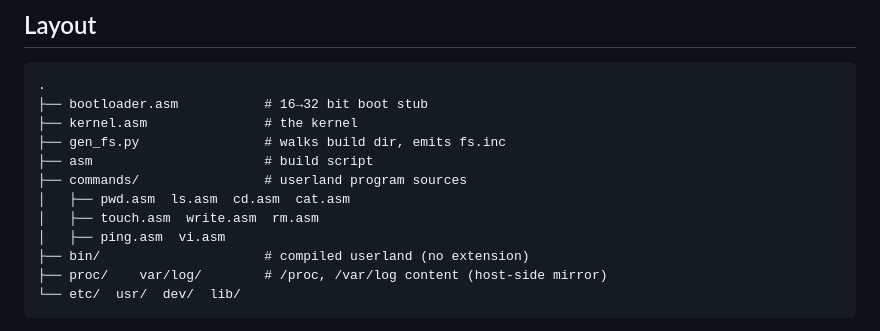
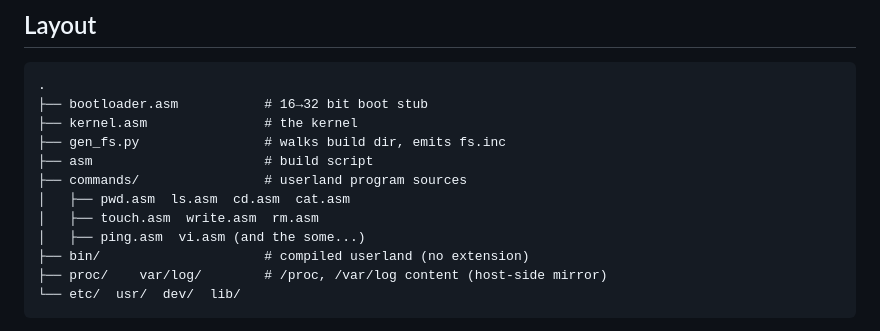
Before and after one commit to michael-x86/code, a Markdown page: README.md, the part around the change. GitHub-like rendering.

```diff
--- a/README.md
+++ b/README.md
@@ -62,7 +62,7 @@ Requires `nasm`, `python3`, `qemu-system-i386`.
 ├── commands/                # userland program sources
 │   ├── pwd.asm  ls.asm  cd.asm  cat.asm
 │   ├── touch.asm  write.asm  rm.asm
-│   ├── ping.asm  vi.asm
+│   ├── ping.asm  vi.asm (and the some...)
 ├── bin/                     # compiled userland (no extension)
 ├── proc/    var/log/        # /proc, /var/log content (host-side mirror)
 └── etc/  usr/  dev/  lib/
```
